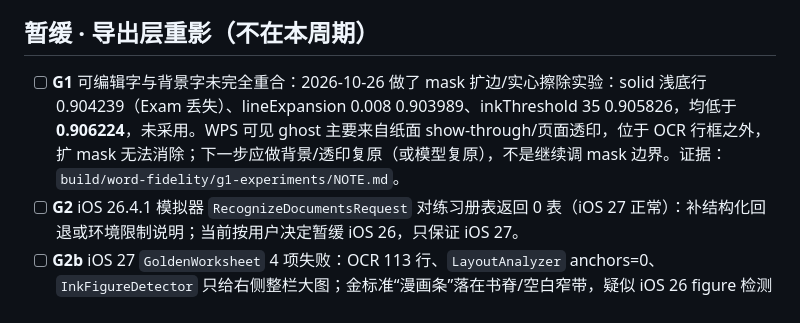
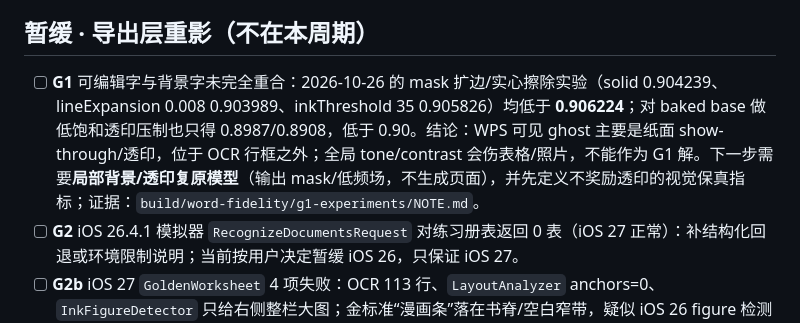
Before and after one commit to DavidTeam2008/scantool, a Markdown page: TODO.md, the part around the change. Drawn GitHub-style.

```diff
--- a/TODO.md
+++ b/TODO.md
@@ -43,7 +43,7 @@
 
 ## 暂缓 · 导出层重影（不在本周期）
 
-- [ ] **G1** 可编辑字与背景字未完全重合：2026-10-26 做了 mask 扩边/实心擦除实验：solid 浅底行 0.904239（Exam 丢失）、lineExpansion 0.008 0.903989、inkThreshold 35 0.905826，均低于 **0.906224**，未采用。WPS 可见 ghost 主要来自纸面 show-through/页面透印，位于 OCR 行框之外，扩 mask 无法消除；下一步应做背景/透印复原（或模型复原），不是继续调 mask 边界。证据：`build/word-fidelity/g1-experiments/NOTE.md`。
+- [ ] **G1** 可编辑字与背景字未完全重合：2026-10-26 的 mask 扩边/实心擦除实验（solid 0.904239、lineExpansion 0.008 0.903989、inkThreshold 35 0.905826）均低于 **0.906224**；对 baked base 做低饱和透印压制也只得 0.8987/0.8908，低于 0.90。结论：WPS 可见 ghost 主要是纸面 show-through/透印，位于 OCR 行框之外；全局 tone/contrast 会伤表格/照片，不能作为 G1 解。下一步需要**局部背景/透印复原模型**（输出 mask/低频场，不生成页面），并先定义不奖励透印的视觉保真指标；证据：`build/word-fidelity/g1-experiments/NOTE.md`。
 - [ ] **G2** iOS 26.4.1 模拟器 `RecognizeDocumentsRequest` 对练习册表返回 0 表（iOS 27 正常）：补结构化回退或环境限制说明；当前按用户决定暂缓 iOS 26，只保证 iOS 27。
 - [ ] **G2b** iOS 27 `GoldenWorksheet` 4 项失败：OCR 113 行、`LayoutAnalyzer` anchors=0、`InkFigureDetector` 只给右侧整栏大图；金标准“漫画条”落在书脊/空白窄带，疑似 iOS 26 figure 检测器的伪 figure 被写进夹具。**先记为已知测试债务**；产品级“右侧大图存在”仍通过。后续单独校准夹具或窄条 figure 检测，不阻塞 page-preprocess。
 - [ ] **G3** 粗体行（Articles wanted / FUN ACTIVITIES）目前仍为常规字重；像素墨量推断误判率高，暂缓。
```
Also changed, not shown: docs/19-page-preprocess-plan.md (+1 -1 lines).
